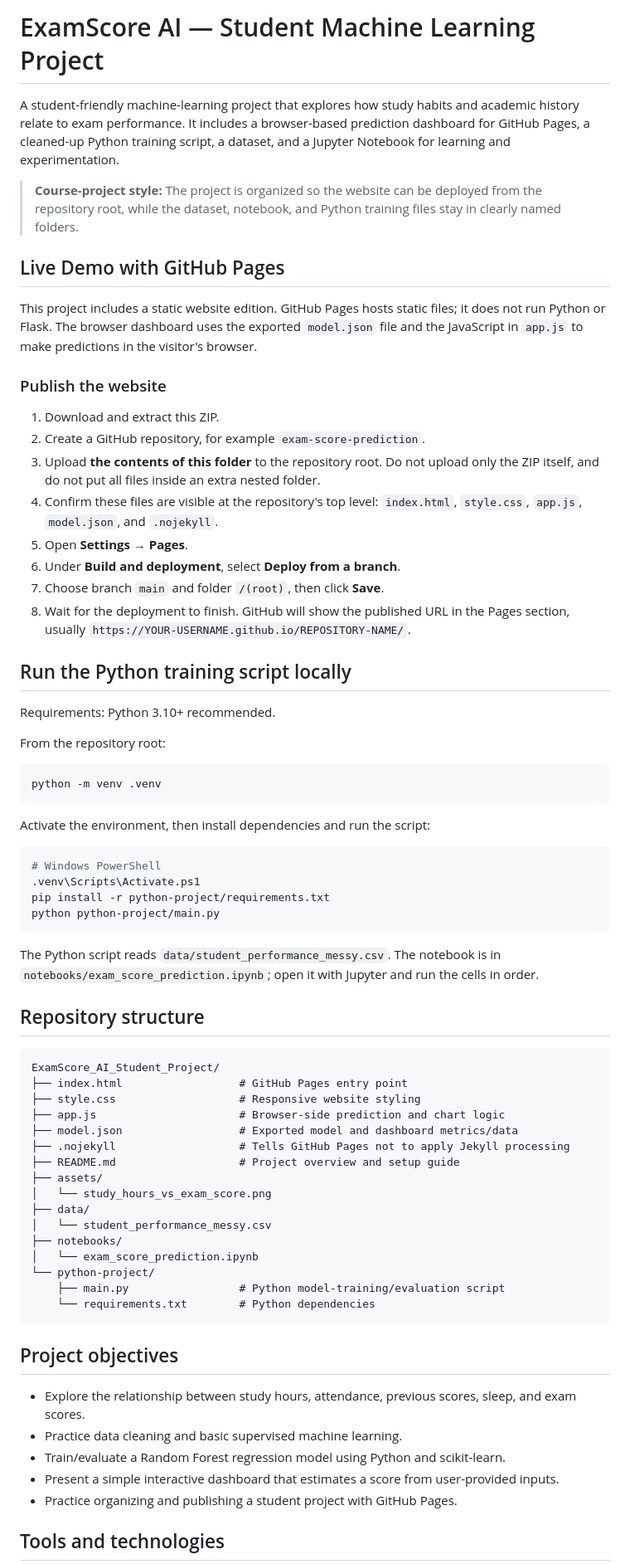
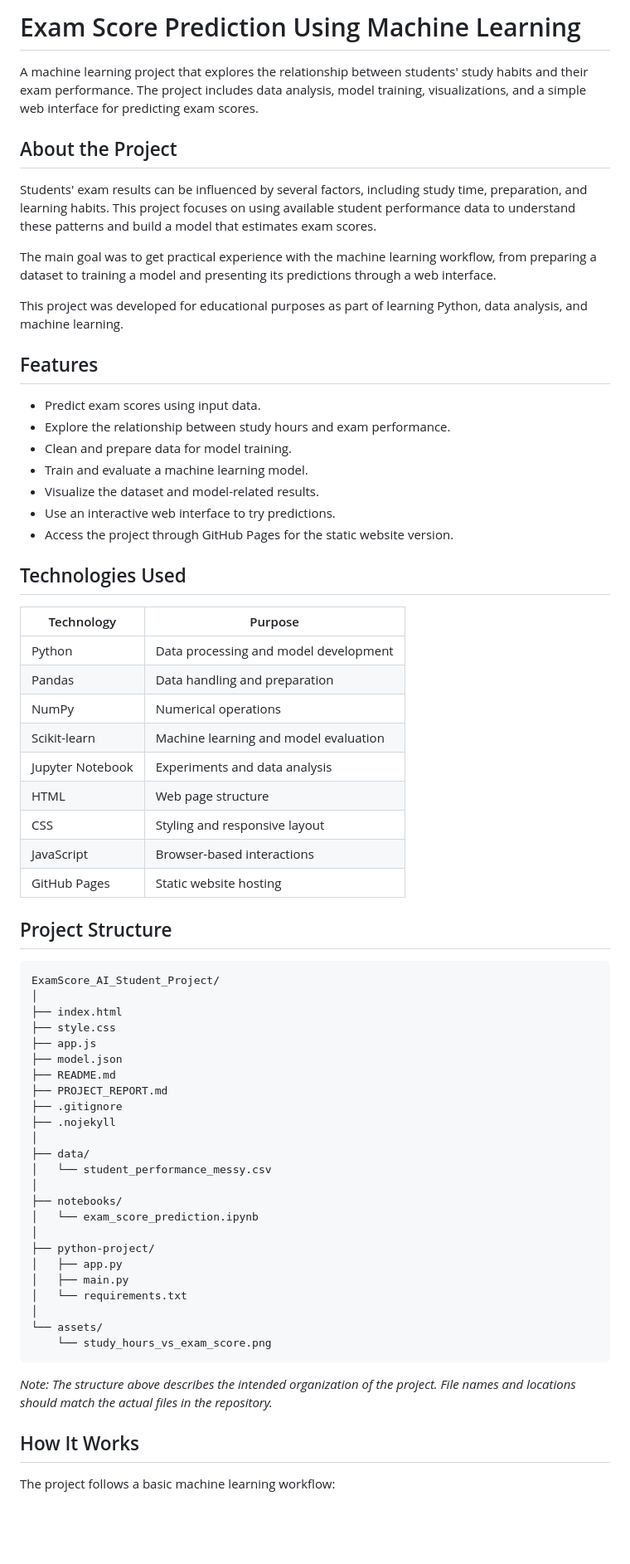
Before and after one commit to saikat-71/Exam-Score-Prediction-Using-Machine-Learning, a Markdown page: README.md, the part around one of its changes. Shown at 83% size. GitHub-like rendering; blank space fills up the shorter version.

Commit message:
Revise README for clarity and project details
Updated project overview, features, and deployment instructions in README.md. Enhanced clarity on project objectives and limitations.

````diff
--- a/README.md
+++ b/README.md
@@ -1,73 +1,71 @@
-# ExamScore AI — Student Machine Learning Project
+# Exam Score Prediction Using Machine Learning
 
-A student-friendly machine-learning project that explores how study habits and academic history relate to exam performance. It includes a browser-based prediction dashboard for GitHub Pages, a cleaned-up Python training script, a dataset, and a Jupyter Notebook for learning and experimentation.
+A machine learning project that explores the relationship between students' study habits and their exam performance. The project includes data analysis, model training, visualizations, and a simple web interface for predicting exam scores.
 
-> **Course-project style:** The project is organized so the website can be deployed from the repository root, while the dataset, notebook, and Python training files stay in clearly named folders.
+## About the Project
 
-## Live Demo with GitHub Pages
+Students' exam results can be influenced by several factors, including study time, preparation, and learning habits. This project focuses on using available student performance data to understand these patterns and build a model that estimates exam scores.
 
-This project includes a static website edition. GitHub Pages hosts static files; it does not run Python or Flask. The browser dashboard uses the exported `model.json` file and the JavaScript in `app.js` to make predictions in the visitor's browser.
+The main goal was to get practical experience with the machine learning workflow, from preparing a dataset to training a model and presenting its predictions through a web interface.
 
-### Publish the website
+This project was developed for educational purposes as part of learning Python, data analysis, and machine learning.
 
-1. Download and extract this ZIP.
-2. Create a GitHub repository, for example `exam-score-prediction`.
-3. Upload **the contents of this folder** to the repository root. Do not upload only the ZIP itself, and do not put all files inside an extra nested folder.
-4. Confirm these files are visible at the repository's top level: `index.html`, `style.css`, `app.js`, `model.json`, and `.nojekyll`.
-5. Open **Settings → Pages**.
-6. Under **Build and deployment**, select **Deploy from a branch**.
-7. Choose branch `main` and folder `/(root)`, then click **Save**.
-8. Wait for the deployment to finish. GitHub will show the published URL in the Pages section, usually `https://YOUR-USERNAME.github.io/REPOSITORY-NAME/`.
+## Features
 
-## Run the Python training script locally
+- Predict exam scores using input data.
+- Explore the relationship between study hours and exam performance.
+- Clean and prepare data for model training.
+- Train and evaluate a machine learning model.
+- Visualize the dataset and model-related results.
+- Use an interactive web interface to try predictions.
+- Access the project through GitHub Pages for the static website version.
 
-Requirements: Python 3.10+ recommended.
+## Technologies Used
 
-From the repository root:
+| Technology | Purpose |
+|---|---|
+| Python | Data processing and model development |
+| Pandas | Data handling and preparation |
+| NumPy | Numerical operations |
+| Scikit-learn | Machine learning and model evaluation |
+| Jupyter Notebook | Experiments and data analysis |
+| HTML | Web page structure |
+| CSS | Styling and responsive layout |
+| JavaScript | Browser-based interactions |
+| GitHub Pages | Static website hosting |
 
-```bash
-python -m venv .venv
-```
-
-Activate the environment, then install dependencies and run the script:
-
-```bash
-# Windows PowerShell
-.venv\Scripts\Activate.ps1
-pip install -r python-project/requirements.txt
-python python-project/main.py
-```
-
-The Python script reads `data/student_performance_messy.csv`. The notebook is in `notebooks/exam_score_prediction.ipynb`; open it with Jupyter and run the cells in order.
-
-## Repository structure
+## Project Structure
 
 ```text
 ExamScore_AI_Student_Project/
-├── index.html                  # GitHub Pages entry point
-├── style.css                   # Responsive website styling
-├── app.js                      # Browser-side prediction and chart logic
-├── model.json                  # Exported model and dashboard metrics/data
-├── .nojekyll                   # Tells GitHub Pages not to apply Jekyll processing
-├── README.md                   # Project overview and setup guide
-├── assets/
-│   └── study_hours_vs_exam_score.png
+│
+├── index.html
+├── style.css
+├── app.js
+├── model.json
+├── README.md
+├── PROJECT_REPORT.md
+├── .gitignore
+├── .nojekyll
+│
 ├── data/
 │   └── student_performance_messy.csv
+│
 ├── notebooks/
 │   └── exam_score_prediction.ipynb
-└── python-project/
-    ├── main.py                 # Python model-training/evaluation script
-    └── requirements.txt        # Python dependencies
+│
+├── python-project/
+│   ├── app.py
+│   ├── main.py
+│   └── requirements.txt
+│
+└── assets/
+    └── study_hours_vs_exam_score.png
 ```
 
-## Project objectives
+*Note: The structure above describes the intended organization of the project. File names and locations should match the actual files in the repository.*
 
-- Explore the relationship between study hours, attendance, previous scores, sleep, and exam scores.
-- Practice data cleaning and basic supervised machine learning.
-- Train/evaluate a Random Forest regression model using Python and scikit-learn.
-- Present a simple interactive dashboard that estimates a score from user-provided inputs.
-- Practice organizing and publishing a student project with GitHub Pages.
+## How It Works
 
-## Tools and technologies
+The project follows a basic machine learning workflow:
 
````
Also changed, not shown: other parts of README.md (+81 -16 lines).
